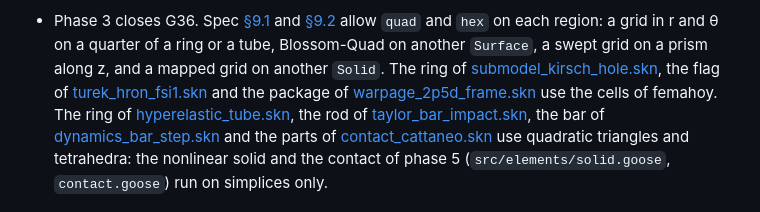
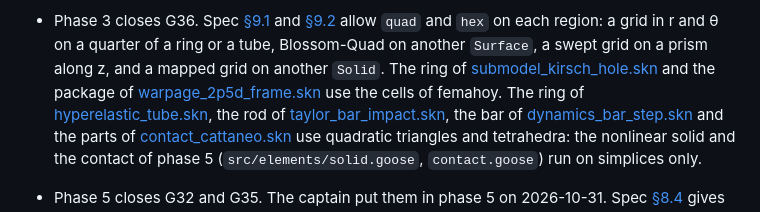
Before and after one commit to yujieteo/skein, a Markdown page: docs/femahoy_coverage.md, the part around the change. Rendered like a GitHub page.

Commit message:
no-mistakes(document): Fix stale quad-cell claim for turek_hron_fsi1 flag

```diff
--- a/docs/femahoy_coverage.md
+++ b/docs/femahoy_coverage.md
@@ -158,8 +158,7 @@ gives the roadmap phase that closes the gap:
   region: a grid in r and θ on a quarter of a ring or a tube, Blossom-Quad
   on another `Surface`, a swept grid on a prism along z, and a mapped grid
   on another `Solid`. The ring of
-  [submodel_kirsch_hole.skn](../examples/femahoy/submodel_kirsch_hole.skn),
-  the flag of [turek_hron_fsi1.skn](../examples/femahoy/turek_hron_fsi1.skn)
+  [submodel_kirsch_hole.skn](../examples/femahoy/submodel_kirsch_hole.skn)
   and the package of
   [warpage_2p5d_frame.skn](../examples/femahoy/warpage_2p5d_frame.skn) use
   the cells of femahoy. The ring of
```
